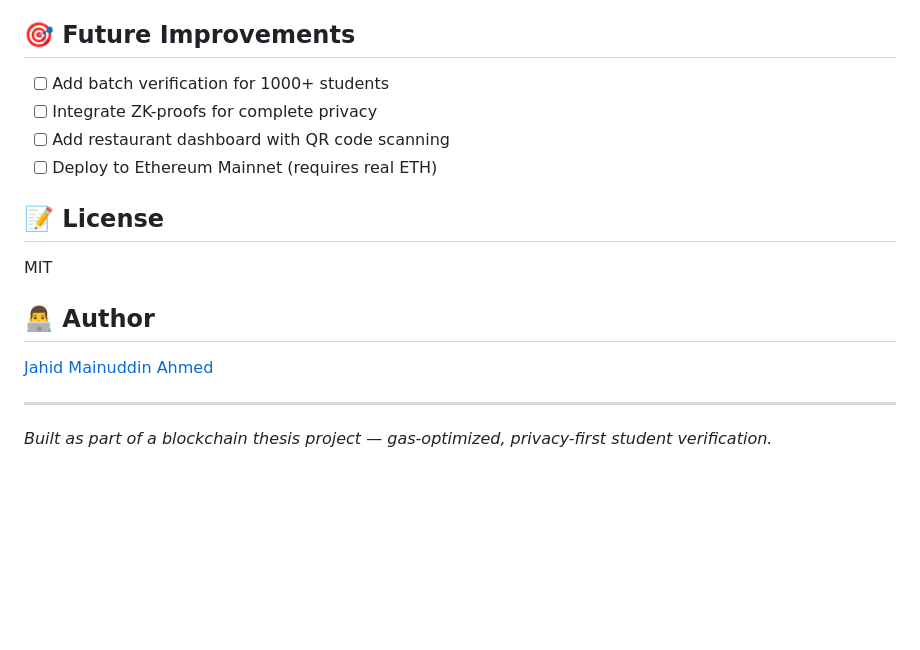
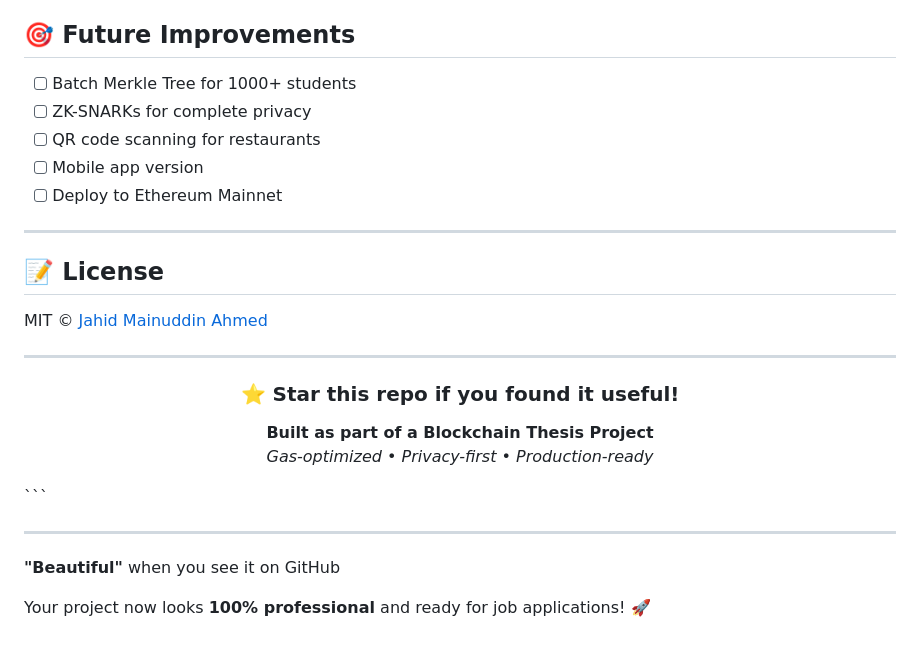
Before and after one commit to jahidmainuddinahmed176176/student-verification-blockchain, a Markdown page: README.md, the part around one of its changes. Drawn GitHub-style; blank space fills up the shorter version.

````diff
--- a/README.md
+++ b/README.md
@@ -72,19 +159,33 @@ student-verification-blockchain/
 
 ## 🎯 Future Improvements
 
-- [ ] Add batch verification for 1000+ students
-- [ ] Integrate ZK-proofs for complete privacy
-- [ ] Add restaurant dashboard with QR code scanning
-- [ ] Deploy to Ethereum Mainnet (requires real ETH)
+- [ ] Batch Merkle Tree for 1000+ students
+- [ ] ZK-SNARKs for complete privacy
+- [ ] QR code scanning for restaurants
+- [ ] Mobile app version
+- [ ] Deploy to Ethereum Mainnet
+
+---
 
 ## 📝 License
 
-MIT
-
-## 👨‍💻 Author
-
-[Jahid Mainuddin Ahmed](https://github.com/jahidmainuddinahmed176176)
+MIT © [Jahid Mainuddin Ahmed](https://github.com/jahidmainuddinahmed176176)
 
 ---
 
-*Built as part of a blockchain thesis project — gas-optimized, privacy-first student verification.*
+<div align="center">
+
+### ⭐ Star this repo if you found it useful!
+
+**Built as part of a Blockchain Thesis Project**
+*Gas-optimized • Privacy-first • Production-ready*
+
+</div>
+```
+
+---
+
+
+**"Beautiful"** when you see it on GitHub
+
+Your project now looks **100% professional** and ready for job applications! 🚀
````
Also changed, not shown: other parts of README.md (+131 -44 lines).
